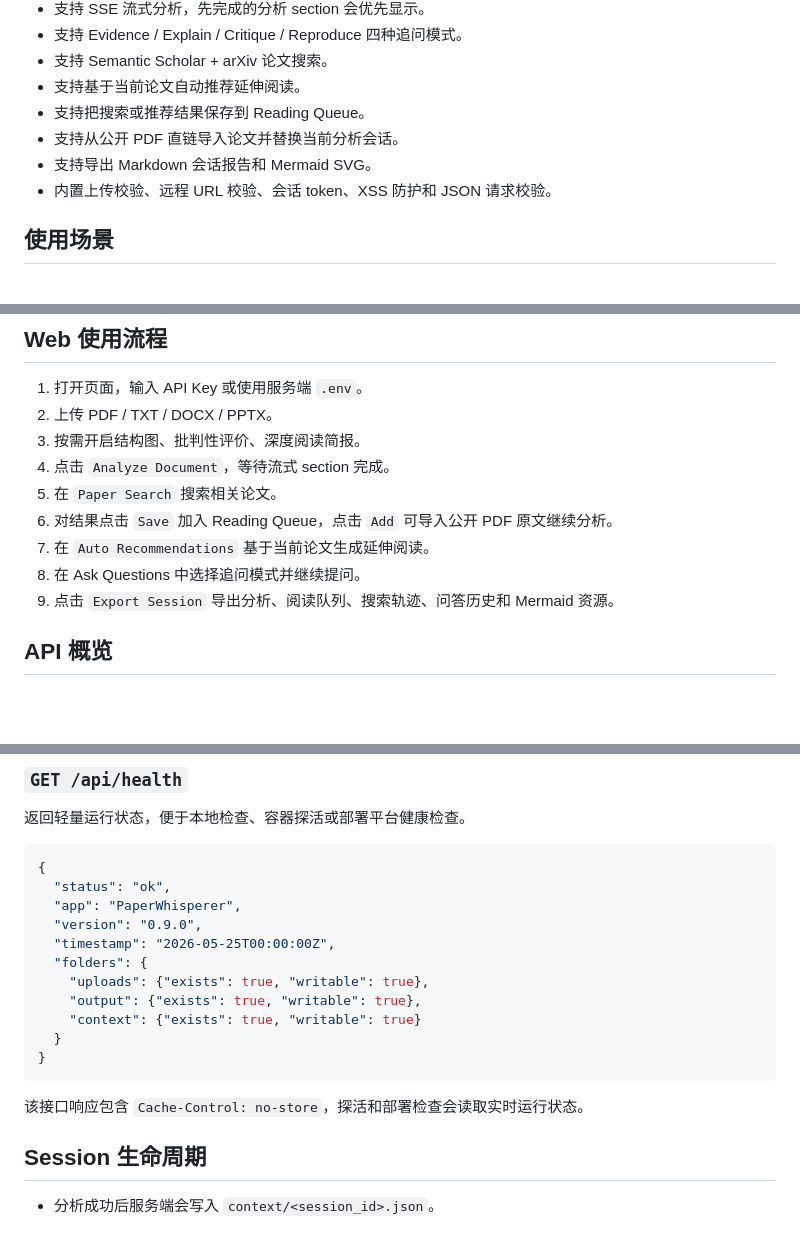
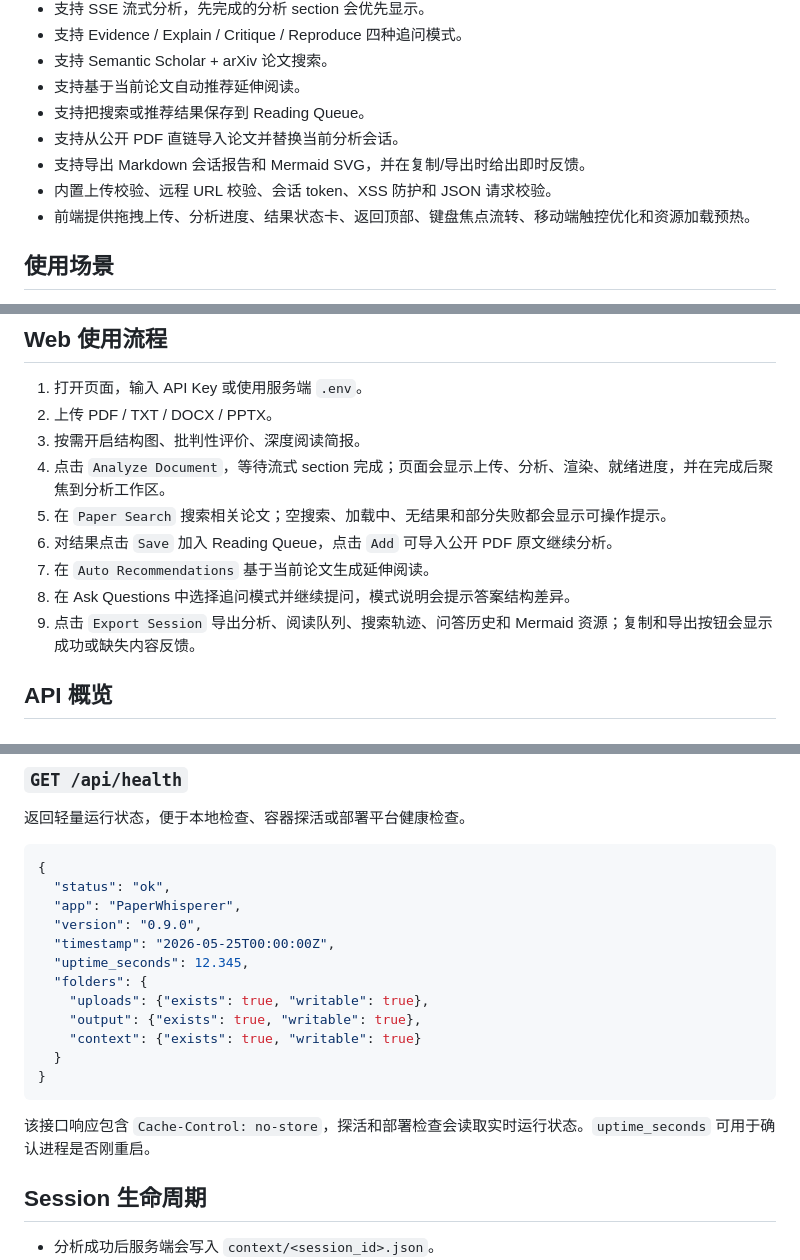
Before and after one commit to AiFLYF/PaperWhisperer, a Markdown page: README.md, 3 parts joined by grey strips. GitHub-like rendering; blank space fills up the shorter version.

Commit message:
docs: document workspace ux improvements
Document the latest workspace navigation, interaction feedback, resource loading, and API observability improvements so usage guidance matches the product.

Co-Authored-By: Claude Opus 4.7 <noreply@anthropic.com>

````diff
--- a/README.md
+++ b/README.md
@@ -16,8 +16,9 @@ PaperWhisperer 是一个面向论文和技术文档阅读的 AI Research Workspa
 - 支持基于当前论文自动推荐延伸阅读。
 - 支持把搜索或推荐结果保存到 Reading Queue。
 - 支持从公开 PDF 直链导入论文并替换当前分析会话。
-- 支持导出 Markdown 会话报告和 Mermaid SVG。
+- 支持导出 Markdown 会话报告和 Mermaid SVG，并在复制/导出时给出即时反馈。
 - 内置上传校验、远程 URL 校验、会话 token、XSS 防护和 JSON 请求校验。
+- 前端提供拖拽上传、分析进度、结果状态卡、返回顶部、键盘焦点流转、移动端触控优化和资源加载预热。
 
 ## 使用场景
 
@@ -124,12 +125,12 @@ python -m pytest tests/test_security_regressions.py
 1. 打开页面，输入 API Key 或使用服务端 `.env`。
 2. 上传 PDF / TXT / DOCX / PPTX。
 3. 按需开启结构图、批判性评价、深度阅读简报。
-4. 点击 `Analyze Document`，等待流式 section 完成。
-5. 在 `Paper Search` 搜索相关论文。
+4. 点击 `Analyze Document`，等待流式 section 完成；页面会显示上传、分析、渲染、就绪进度，并在完成后聚焦到分析工作区。
+5. 在 `Paper Search` 搜索相关论文；空搜索、加载中、无结果和部分失败都会显示可操作提示。
 6. 对结果点击 `Save` 加入 Reading Queue，点击 `Add` 可导入公开 PDF 原文继续分析。
 7. 在 `Auto Recommendations` 基于当前论文生成延伸阅读。
-8. 在 Ask Questions 中选择追问模式并继续提问。
-9. 点击 `Export Session` 导出分析、阅读队列、搜索轨迹、问答历史和 Mermaid 资源。
+8. 在 Ask Questions 中选择追问模式并继续提问，模式说明会提示答案结构差异。
+9. 点击 `Export Session` 导出分析、阅读队列、搜索轨迹、问答历史和 Mermaid 资源；复制和导出按钮会显示成功或缺失内容反馈。
 
 ## API 概览
 
@@ -301,6 +302,7 @@ data: {"answer":"完整答案"}
   "app": "PaperWhisperer",
   "version": "0.9.0",
   "timestamp": "2026-05-25T00:00:00Z",
+  "uptime_seconds": 12.345,
   "folders": {
     "uploads": {"exists": true, "writable": true},
     "output": {"exists": true, "writable": true},
@@ -309,7 +311,7 @@ data: {"answer":"完整答案"}
 }
 ```
 
-该接口响应包含 `Cache-Control: no-store`，探活和部署检查会读取实时运行状态。
+该接口响应包含 `Cache-Control: no-store`，探活和部署检查会读取实时运行状态。`uptime_seconds` 可用于确认进程是否刚重启。
 
 ## Session 生命周期
 
````
Also changed, not shown: other parts of README.md (+1 -1 lines).
